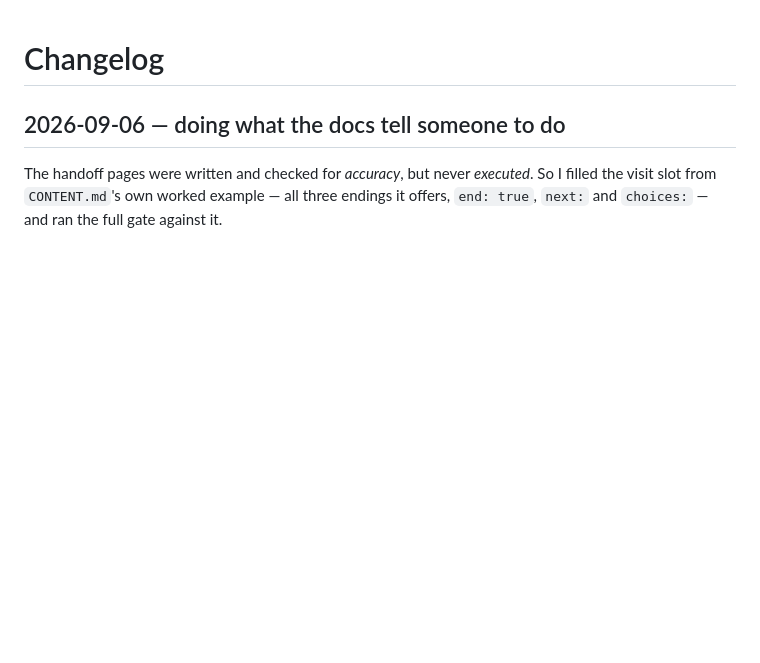
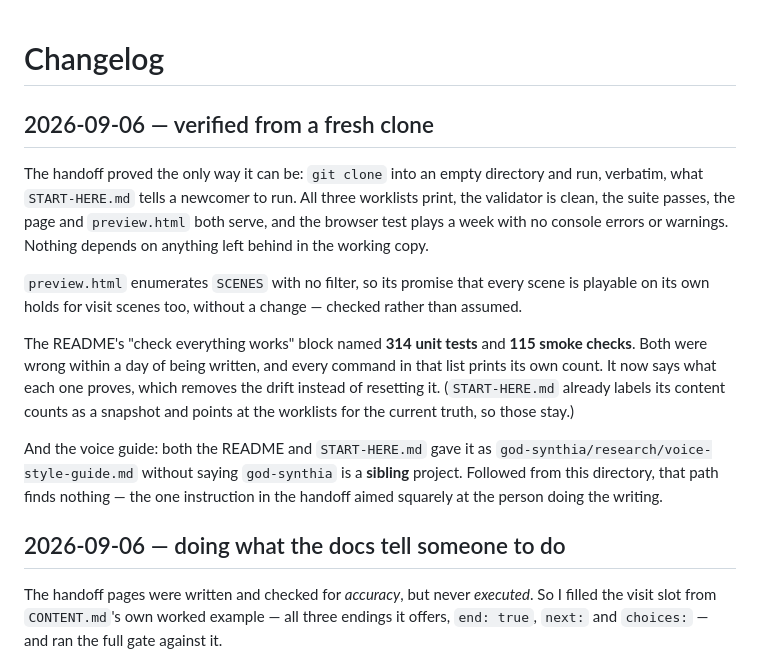
Before and after one commit to Deaththegrim/Mr.Wises-Pancake-Eatery, a Markdown page: CHANGELOG.md, the part around the change. Drawn GitHub-style; blank space fills up the shorter version.

Commit message:
Changelog: fresh-clone verification

```diff
--- a/CHANGELOG.md
+++ b/CHANGELOG.md
@@ -1,4 +1,30 @@
 # Changelog
+
+## 2026-09-06 — verified from a fresh clone
+
+The handoff proved the only way it can be: `git clone` into an empty
+directory and run, verbatim, what `START-HERE.md` tells a newcomer to run.
+All three worklists print, the validator is clean, the suite passes, the
+page and `preview.html` both serve, and the browser test plays a week with
+no console errors or warnings. Nothing depends on anything left behind in
+the working copy.
+
+`preview.html` enumerates `SCENES` with no filter, so its promise that
+every scene is playable on its own holds for visit scenes too, without a
+change — checked rather than assumed.
+
+The README's "check everything works" block named **314 unit tests** and
+**115 smoke checks**. Both were wrong within a day of being written, and
+every command in that list prints its own count. It now says what each one
+proves, which removes the drift instead of resetting it. (`START-HERE.md`
+already labels its content counts as a snapshot and points at the
+worklists for the current truth, so those stay.)
+
+And the voice guide: both the README and `START-HERE.md` gave it as
+`god-synthia/research/voice-style-guide.md` without saying `god-synthia` is
+a **sibling** project. Followed from this directory, that path finds
+nothing — the one instruction in the handoff aimed squarely at the person
+doing the writing.
 
 ## 2026-09-06 — doing what the docs tell someone to do
 
```
